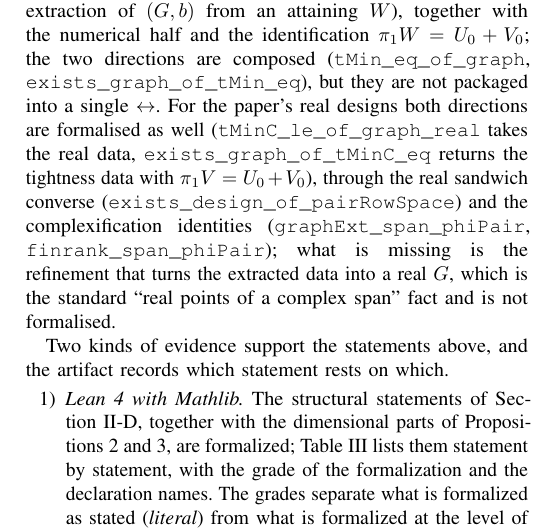
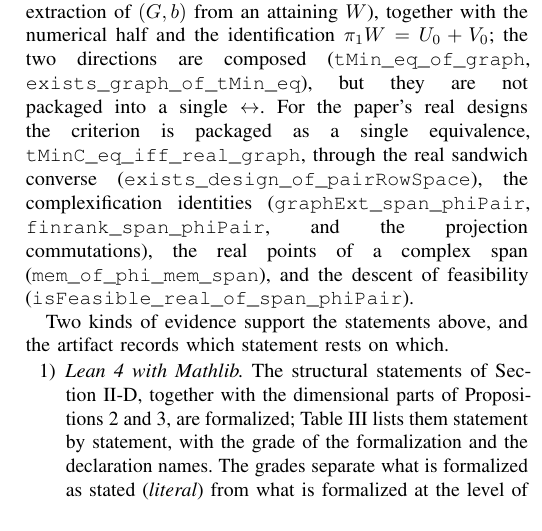
Before and after one commit to Zhengshuji/q1-functional-observer, a LaTeX paper (paper/paper_II_minorder.tex): part of one column of page 7 of 9, cut so that both start at the same text. Compiled offline with pdfLaTeX.

Commit message:
整理：proof map 与论文证据表记录实设计 Prop 3 的打包判据
- proof map：实设计 Prop 3 合并为一行（tMinC_eq_iff_real_graph），并列出所用桥接引理。
- 论文：证据表新增打包判据一行；边界句改为"已打包成单一等价式"，
  列出复化/实点/可行性下推各组引理。
- PDF 重编译 9 页 0 error；consistency 绿。

```diff
--- a/paper/paper_II_minorder.tex
+++ b/paper/paper_II_minorder.tex
@@ -831,13 +833,12 @@ $\mathbb C$, and separately for the paper's real-design specification $\mathrm{D
 $(G,b)$ direction and the extraction of $(G,b)$ from an attaining $W$), together with the
 numerical half and the identification $\pi_1W=U_0+V_0$; the two directions are composed
 (\texttt{tMin\_eq\_of\_graph}, \texttt{exists\_graph\_of\_tMin\_eq}), but they are not packaged into a single
-$\leftrightarrow$.  For the paper's real designs both directions are formalised as well
-(\texttt{tMinC\_le\_of\_graph\_real} takes the real data, \texttt{exists\_graph\_of\_tMinC\_eq}
-returns the tightness data with $\pi_1V=U_0+V_0$), through the real sandwich converse
-(\texttt{exists\_design\_of\_pairRowSpace}) and the complexification identities
-(\texttt{graphExt\_span\_phiPair}, \texttt{finrank\_span\_phiPair}); what is missing is the
-refinement that turns the extracted data into a real $G$, which is the standard
-``real points of a complex span'' fact and is not formalised.
+$\leftrightarrow$.  For the paper's real designs the criterion is packaged as a single equivalence,
+\texttt{tMinC\_eq\_iff\_real\_graph}, through the real sandwich converse
+(\texttt{exists\_design\_of\_pairRowSpace}), the complexification identities
+(\texttt{graphExt\_span\_phiPair}, \texttt{finrank\_span\_phiPair}, and the projection
+commutations), the real points of a complex span (\texttt{mem\_of\_phi\_mem\_span}), and the
+descent of feasibility (\texttt{isFeasible\_real\_of\_span\_phiPair}).
 
 Two kinds of evidence support the statements above, and the artifact records which statement rests on
 which.
```
Also changed, not shown: docs/PAPER_II_PROOF_MAP.md (+1 -2 lines), paper/paper_II_minorder.pdf, paper/paper_II_minorder.tex (2 more changed lines).
